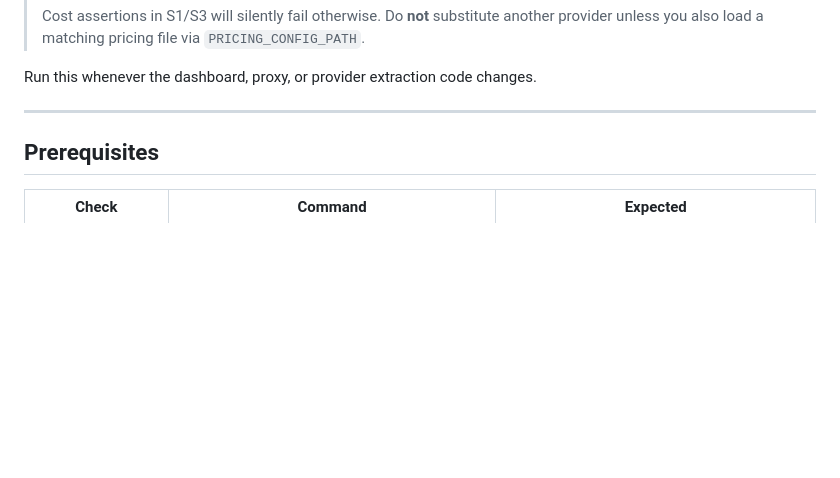
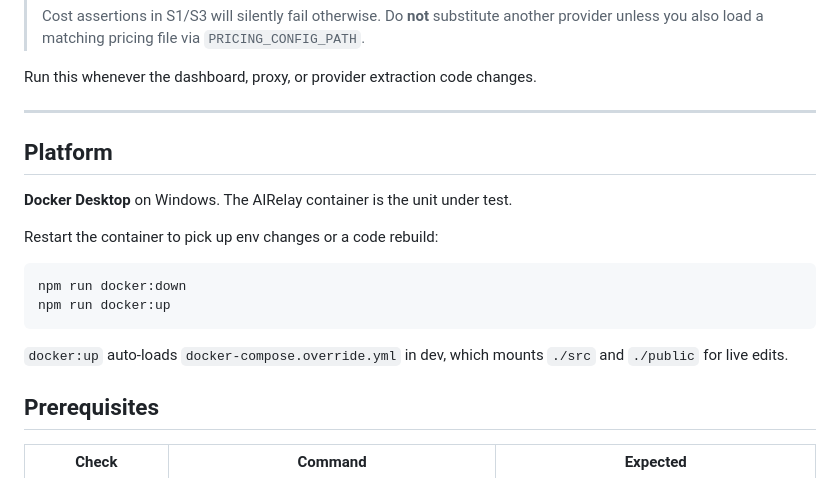
Before and after one commit to ksandell/AIRelay, a Markdown page: docs/e2e-test-plan.md, the part around the change. Rendered like a GitHub page; blank space fills up the shorter version.

Commit message:
docs: add Docker Desktop platform section to e2e-test-plan

````diff
--- a/docs/e2e-test-plan.md
+++ b/docs/e2e-test-plan.md
@@ -24,6 +24,20 @@ PROXY_TOKEN_TRACKING=true
 Run this whenever the dashboard, proxy, or provider extraction code changes.
 
 ---
+
+## Platform
+
+**Docker Desktop** on Windows. The AIRelay container is the unit under test.
+
+Restart the container to pick up env changes or a code rebuild:
+
+```bash
+npm run docker:down
+npm run docker:up
+```
+
+`docker:up` auto-loads `docker-compose.override.yml` in dev, which mounts
+`./src` and `./public` for live edits.
 
 ## Prerequisites
 
````
